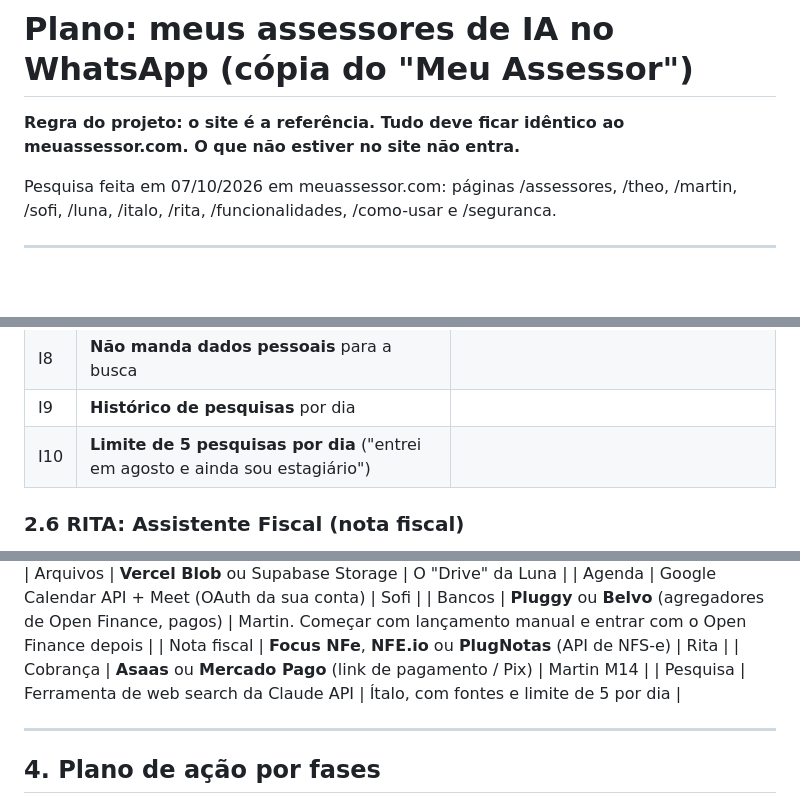
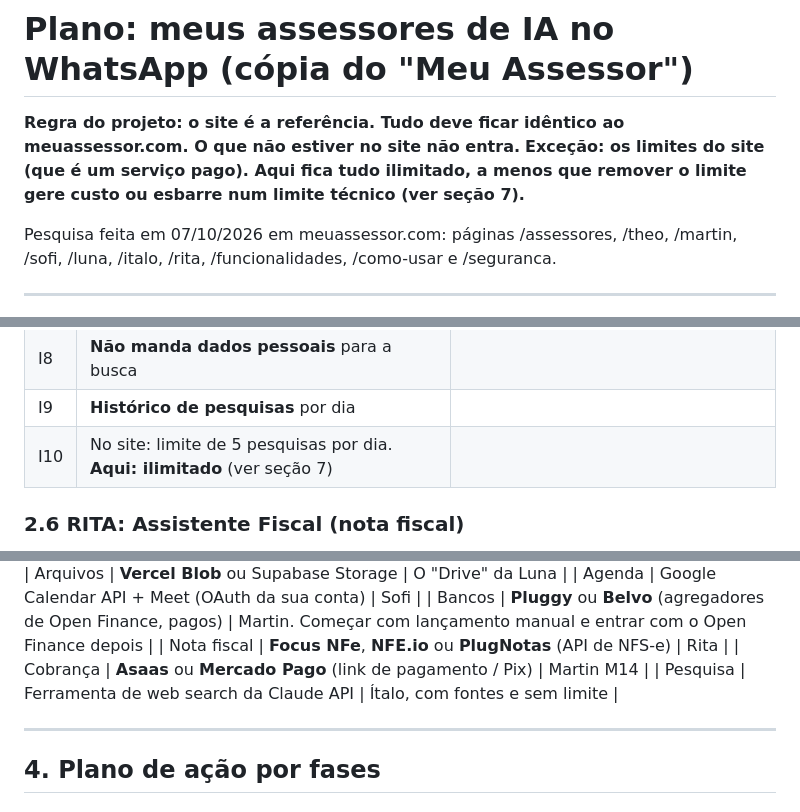
Before and after one commit to luancalhes-web/imobiliaria-bs, a Markdown page: plano-assessores/PLANO.md, 3 parts joined by grey strips. GitHub-like rendering; blank space fills up the shorter version.

Commit message:
Plano: limites do site viram ilimitados quando não há custo
Co-Authored-By: Claude Opus 5.5 <noreply@anthropic.com>
Claude-Session: https://claude.ai/code/session_01S7cwgLoCZcxVUB6YGFGoAD

```diff
--- a/plano-assessores/PLANO.md
+++ b/plano-assessores/PLANO.md
@@ -1,6 +1,7 @@
 # Plano: meus assessores de IA no WhatsApp (cópia do "Meu Assessor")
 
 **Regra do projeto: o site é a referência. Tudo deve ficar idêntico ao meuassessor.com. O que não estiver no site não entra.**
+**Exceção: os limites do site (que é um serviço pago). Aqui fica tudo ilimitado, a menos que remover o limite gere custo ou esbarre num limite técnico (ver seção 7).**
 
 Pesquisa feita em 07/10/2026 em meuassessor.com: páginas /assessores, /theo, /martin, /sofi, /luna, /italo, /rita, /funcionalidades, /como-usar e /seguranca.
 
@@ -121,7 +122,7 @@ Competências: Pesquisas, Cotações, Preços, Regras, Fontes.
 | I7 | **Entra no meio da resposta de outro assessor** com o dado e a fonte, e o especialista fecha | "esse celular tá caro?": Martin abre, Ítalo traz o preço, Martin conclui |
 | I8 | **Não manda dados pessoais** para a busca | |
 | I9 | **Histórico de pesquisas** por dia | |
-| I10 | **Limite de 5 pesquisas por dia** ("entrei em agosto e ainda sou estagiário") | |
+| I10 | No site: limite de 5 pesquisas por dia. **Aqui: ilimitado** (ver seção 7) | |
 
 ### 2.6 RITA: Assistente Fiscal (nota fiscal)
 Competências: Cadastro de Empresas, Emissão de NF, Acompanhamento de NF, Perfil Fiscal, Impostos, Tributos, Alíquota.
@@ -188,7 +189,7 @@ WhatsApp Cloud API (Meta, oficial)  ──webhook──►  Vercel (Next.js, fun
 | Bancos | **Pluggy** ou **Belvo** (agregadores de Open Finance, pagos) | Martin. Começar com lançamento manual e entrar com o Open Finance depois |
 | Nota fiscal | **Focus NFe**, **NFE.io** ou **PlugNotas** (API de NFS-e) | Rita |
 | Cobrança | **Asaas** ou **Mercado Pago** (link de pagamento / Pix) | Martin M14 |
-| Pesquisa | Ferramenta de web search da Claude API | Ítalo, com fontes e limite de 5 por dia |
+| Pesquisa | Ferramenta de web search da Claude API | Ítalo, com fontes e sem limite |
 
 ---
 
```
Also changed, not shown: other parts of plano-assessores/PLANO.md (+30 -0 lines).
